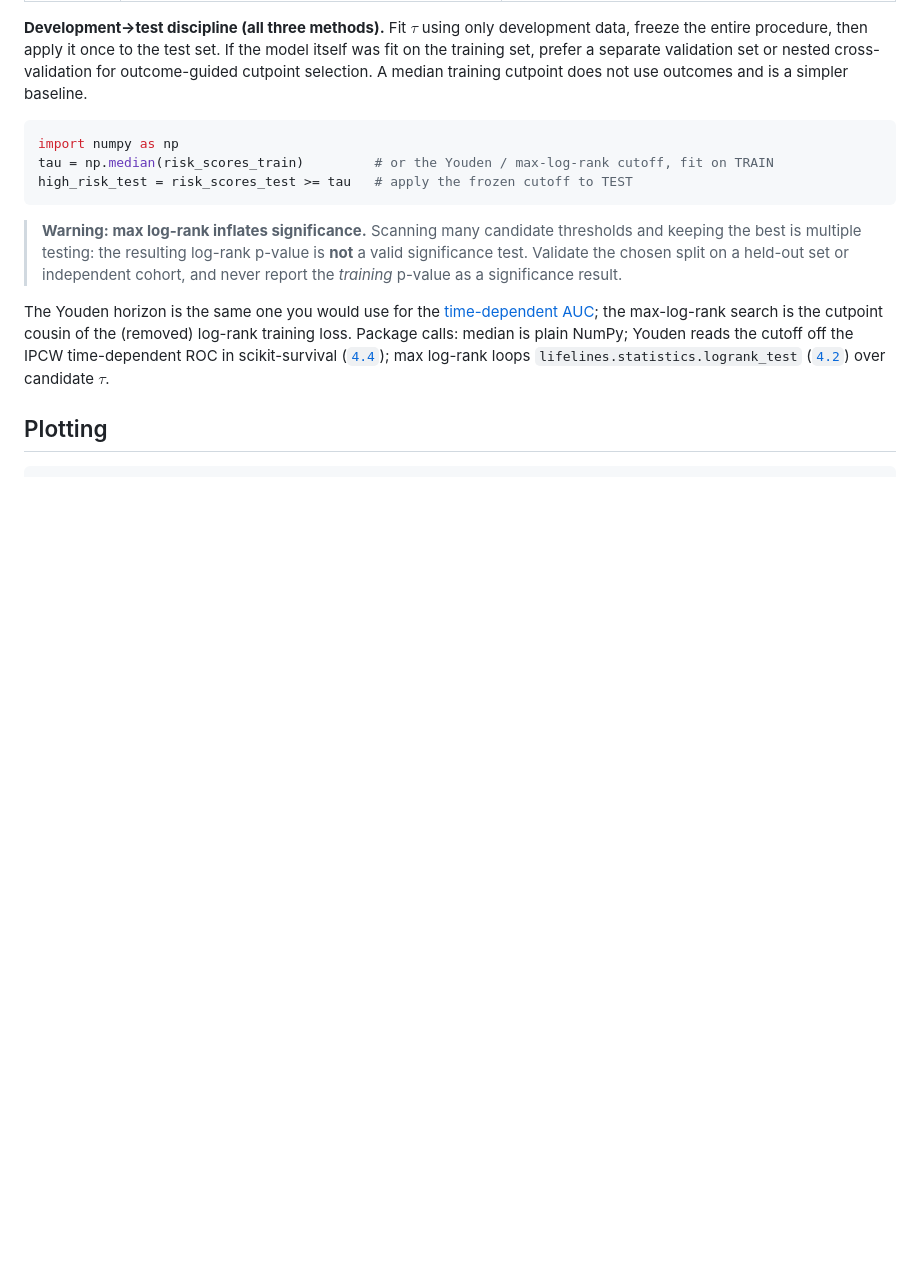
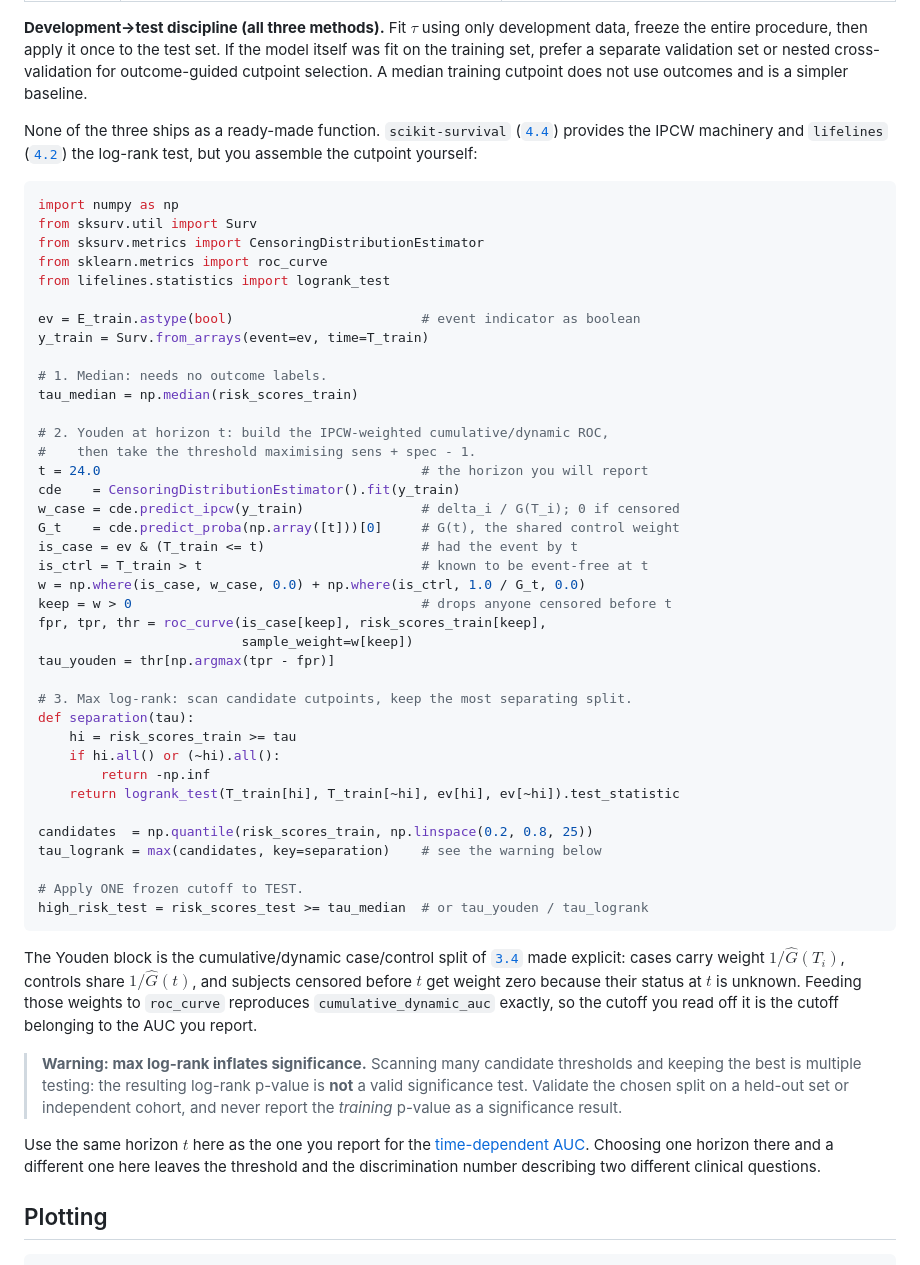
Before and after one commit to Safwat08/survival_minicourse, a Markdown page: 03_metrics/3.3_km_curves.md, the part around the change. Drawn GitHub-style; blank space fills up the shorter version.

Commit message:
Add runnable Youden and max-log-rank cutpoints; fix wrong package claim
The snippet only showed the median, with Youden and max-log-rank mentioned
in a comment, and the prose sentence that followed was garbled and partly
wrong.

Corrected claim: that sentence said Youden "reads the cutoff off the IPCW
time-dependent ROC in scikit-survival". No such API exists. Verified
against scikit-survival 0.23.1: cumulative_dynamic_auc returns only
(auc, mean_auc) scalars, and no symbol anywhere in the package matches
roc/youden/cutoff/threshold. lifelines has no cutpoint helper either.

The snippet now computes all three cutpoints for real. Youden is assembled
from CensoringDistributionEstimator plus sklearn roc_curve with IPCW sample
weights: cases weighted 1/G(T_i), controls sharing 1/G(t), subjects
censored before t dropped. Verified that this reproduces
cumulative_dynamic_auc to four decimals (0.7792 vs 0.7792), so the cutoff
read off the curve belongs to the AUC reported in 3.4. Max log-rank loops
lifelines.statistics.logrank_test over quantile candidates with a guard
against degenerate all-one-side splits.

The whole snippet was run end-to-end on synthetic data with integer event
codes; all three taus finite and distinct.

Also dropped the dangling reference to the "(removed) log-rank training
loss", which pointed at content no longer in the course, and replaced the
sentence with the one useful fact it carried: use the same horizon here as
the one reported for the time-dependent AUC.

Co-Authored-By: Claude Opus 5 (1M context) <noreply@anthropic.com>

````diff
--- a/03_metrics/3.3_km_curves.md
+++ b/03_metrics/3.3_km_curves.md
@@ -69,15 +69,65 @@ If the model itself was fit on the training set, prefer a separate validation se
 nested cross-validation for outcome-guided cutpoint selection. A median training
 cutpoint does not use outcomes and is a simpler baseline.
 
+None of the three ships as a ready-made function. `scikit-survival`
+([`4.4`](../04_packages/4.4_scikit_survival.md)) provides the IPCW machinery and
+`lifelines` ([`4.2`](../04_packages/4.2_lifelines.md)) the log-rank test, but you
+assemble the cutpoint yourself:
+
 ```python
 import numpy as np
-tau = np.median(risk_scores_train)         # or the Youden / max-log-rank cutoff, fit on TRAIN
-high_risk_test = risk_scores_test >= tau   # apply the frozen cutoff to TEST
+from sksurv.util import Surv
+from sksurv.metrics import CensoringDistributionEstimator
+from sklearn.metrics import roc_curve
+from lifelines.statistics import logrank_test
+
+ev = E_train.astype(bool)                        # event indicator as boolean
+y_train = Surv.from_arrays(event=ev, time=T_train)
+
+# 1. Median: needs no outcome labels.
+tau_median = np.median(risk_scores_train)
+
+# 2. Youden at horizon t: build the IPCW-weighted cumulative/dynamic ROC,
+#    then take the threshold maximising sens + spec - 1.
+t = 24.0                                         # the horizon you will report
+cde    = CensoringDistributionEstimator().fit(y_train)
+w_case = cde.predict_ipcw(y_train)               # delta_i / G(T_i); 0 if censored
+G_t    = cde.predict_proba(np.array([t]))[0]     # G(t), the shared control weight
+is_case = ev & (T_train <= t)                    # had the event by t
+is_ctrl = T_train > t                            # known to be event-free at t
+w = np.where(is_case, w_case, 0.0) + np.where(is_ctrl, 1.0 / G_t, 0.0)
+keep = w > 0                                     # drops anyone censored before t
+fpr, tpr, thr = roc_curve(is_case[keep], risk_scores_train[keep],
+                          sample_weight=w[keep])
+tau_youden = thr[np.argmax(tpr - fpr)]
+
+# 3. Max log-rank: scan candidate cutpoints, keep the most separating split.
+def separation(tau):
+    hi = risk_scores_train >= tau
+    if hi.all() or (~hi).all():
+        return -np.inf
+    return logrank_test(T_train[hi], T_train[~hi], ev[hi], ev[~hi]).test_statistic
+
+candidates  = np.quantile(risk_scores_train, np.linspace(0.2, 0.8, 25))
+tau_logrank = max(candidates, key=separation)    # see the warning below
+
+# Apply ONE frozen cutoff to TEST.
+high_risk_test = risk_scores_test >= tau_median  # or tau_youden / tau_logrank
 ```
+
+The Youden block is the cumulative/dynamic case/control split of
+[`3.4`](3.4_time_dependent_auc.md) made explicit: cases carry weight
+$1/\hat G(T_i)$, controls share $1/\hat G(t)$, and subjects censored before $t$
+get weight zero because their status at $t$ is unknown. Feeding those weights to
+`roc_curve` reproduces `cumulative_dynamic_auc` exactly, so the cutoff you read
+off it is the cutoff belonging to the AUC you report.
 
 > **Warning: max log-rank inflates significance.** Scanning many candidate thresholds and keeping the best is multiple testing: the resulting log-rank p-value is **not** a valid significance test. Validate the chosen split on a held-out set or independent cohort, and never report the *training* p-value as a significance result.
 
-The Youden horizon is the same one you would use for the [time-dependent AUC](3.4_time_dependent_auc.md); the max-log-rank search is the cutpoint cousin of the (removed) log-rank training loss. Package calls: median is plain NumPy; Youden reads the cutoff off the IPCW time-dependent ROC in scikit-survival ([`4.4`](../04_packages/4.4_scikit_survival.md)); max log-rank loops `lifelines.statistics.logrank_test` ([`4.2`](../04_packages/4.2_lifelines.md)) over candidate $\tau$.
+Use the same horizon $t$ here as the one you report for the
+[time-dependent AUC](3.4_time_dependent_auc.md). Choosing one horizon there and a
+different one here leaves the threshold and the discrimination number describing
+two different clinical questions.
 
 ## Plotting
 
````
